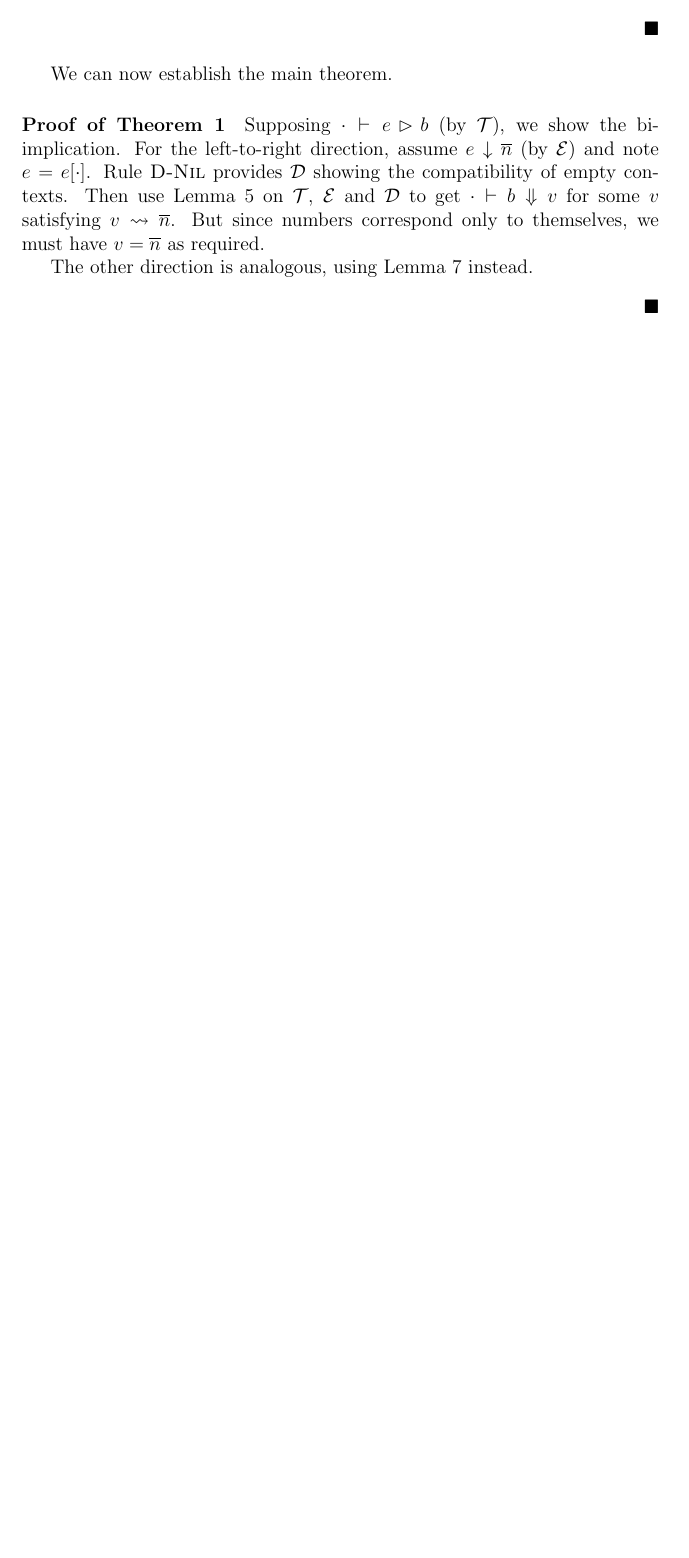
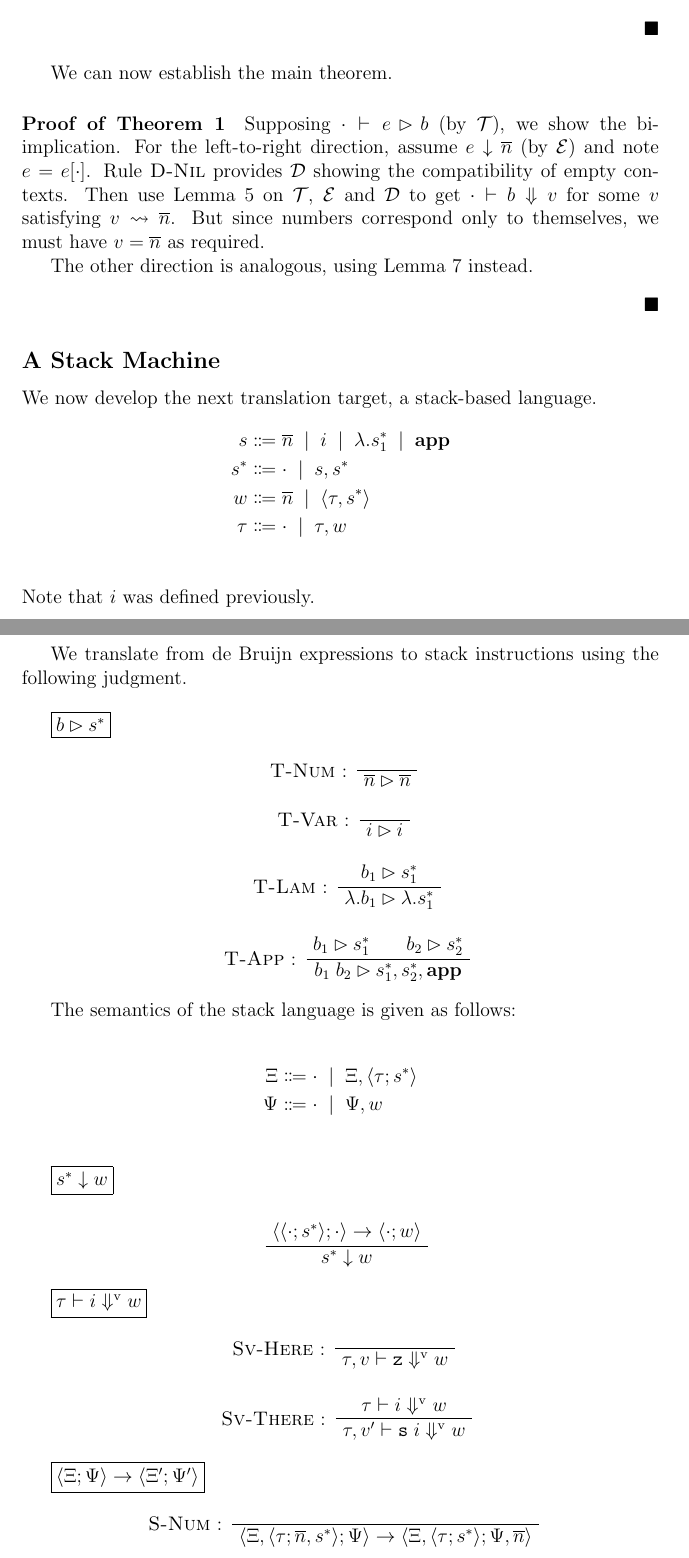
Before and after one commit to jannik/verified-compilation, a LaTeX document (report/compilation.tex): part of page 10 of 10 before the commit and two parts of pages 10 and 11 of 12 after it, the two joined at a grey line, cut so that both start at the same text, the shorter picture padded with empty space. Compiled offline with pdfLaTeX.

Commit message:
Add stack language definitions to report.

```diff
--- a/report/compilation.tex
+++ b/report/compilation.tex
@@ -24,7 +24,7 @@
 \newcommand{\T}{\mathcal{T}}
 \newcommand{\Tv}{\mathcal{T}^{\mathrm{v}}}
 \newcommand{\z}{\mathtt{z}}
-\newcommand{\s}{\mathtt{s} \;}
+\newcommand{\suc}{\mathtt{s} \;}
 \newcommand{\dom}{\mathsf{dom}}
 
 \newcommand{\n}[1]{\overline{#1}}
@@ -34,6 +34,7 @@
 \newcommand{\sub}[3]{#1[#2/#3]}
 \newcommand{\subs}[2]{#1[#2]}
 \newcommand{\wo}{\backslash}
+\newcommand{\sapp}{\mathbf{app}}
 
 \newcommand{\judgement}[1]{\framebox{#1}}
 \newcommand{\ninf}[1]{\AxiomC{#1}}
@@ -45,11 +46,16 @@
 \newcommand{\leftl}[1]{\LeftLabel{#1\;}}
 \newcommand{\rightl}[1]{\RightLabel{#1}}
 
+\newcommand{\tr}[2]{\ensuremath{#1 \rhd #2}}
 \newcommand{\tra}[3]{\ensuremath{#1 \vdash #2 \rhd #3}}
 \newcommand{\trav}[3]{\ensuremath{#1 \vdash #2 \rhd^{\mathrm{v}} #3}}
 \newcommand{\ev}[2]{\ensuremath{#1 \downarrow #2}}
 \newcommand{\hev}[3]{\ensuremath{#1 \vdash #2 \Downarrow #3}}
 \newcommand{\hevv}[3]{\ensuremath{#1 \vdash #2 \Downarrow^{\mathrm{v}} #3}}
+\newcommand{\sev}[4]{\ensuremath{\langle #1; #2 \rangle \rightarrow \langle #3; #4 \rangle}}
+\newcommand{\ssev}[4]{\ensuremath{\langle #1; #2 \rangle \rightarrow^* \langle #3; #4 \rangle}}
+\newcommand{\sevv}{\hevv}
+\newcommand{\fr}[2]{\langle #1; #2 \rangle}
 \newcommand{\eqv}[3]{\ensuremath{#1 \downarrow #2 \sim #3}}
 \newcommand{\cor}[2]{\ensuremath{#1 \rightsquigarrow #2}}
 \newcommand{\comp}[3]{\ensuremath{#1 \stackrel{#2}{\rightsquigarrow} #3}}
@@ -59,6 +65,9 @@
 \renewcommand{\c}{c} % canonical forms, previously 'v'
 \renewcommand{\b}{b} % de bruijn expressions, previously '\h{\e}'
 \renewcommand{\v}{v} % values, previously '\h{v}'
+\newcommand{\s}{s}
+\renewcommand{\ss}{\s^*}
+\newcommand{\w}{w}
 
 
 \newcounter{statementcounter}
@@ -575,3 +584,74 @@ But since numbers correspond only to themselves, we must have $\v = \n{n}$ as re
 The other direction is analogous, using Lemma~\ref{lem:right-to-left} instead.
 \end{proof}
 
+\subsection*{A Stack Machine}
+We now develop the next translation target, a stack-based language.
+\begin{align*}
+  \s &\defi \n{n} \alt i \alt \lam{}{\ss_1} \alt \sapp \\
+  \ss &\defi \nil \alt \s, \ss \\
+  \w &\defi \n{n} \alt \cl{\tau}{\ss} \\
+  \tau &\defi \nil \alt \tau, \w \\
+\end{align*}
+Note that $i$ was defined previously.
+
+We translate from de Bruijn expressions to stack instructions using the following judgment.
+\vspace{0.5cm}
+
+\judgement{\tr{\b}{\ss}}
+
+\begin{prooftree}
+  \leftl{\rule{T-Num} :}
+  \ax{\tr{\n{n}}{\n{n}}}
+\end{prooftree}
+
+\begin{prooftree}
+  \leftl{\rule{T-Var} :}
+  \ax{\tr{i}{i}}
+\end{prooftree}
+
+\begin{prooftree}
+  \ninf{\tr{\b_1}{\ss_1}}
+  \leftl{\rule{T-Lam} :}
+  \uinf{\tr{\lam{}{\b_1}}{\lam{}{\ss_1}}}
+\end{prooftree}
+
+\begin{prooftree}
+  \ninf{\tr{\b_1}{\ss_1}}
+  \ninf{\tr{\b_2}{\ss_2}}
+  \leftl{\rule{T-App} :}
+  \binf{\tr{\b_1 \app \b_2}{\ss_1, \ss_2, \sapp}}
+\end{prooftree}
+
+The semantics of the stack language is given as follows:
+
+\begin{align*}
+  \Xi &\defi \nil \alt \Xi, \fr{\tau}{\ss} \\
+  \Psi &\defi \nil \alt \Psi, \w \\
+\end{align*}
+
+\judgement{\ev{\ss}{\w}}
+
+\begin{prooftree}
+  \ninf{\sev{\fr{\nil}{\ss}}{\nil}{\nil}{\w}}
+  \uinf{\ev{\ss}{\w}}
+\end{prooftree}
+
+\judgement{\sevv{\tau}{i}{\w}}
+
+\begin{prooftree}
+  \leftl{\rule{Sv-Here} :}
+  \ax{\hevv{\tau, \v}{\z}{\w}}
+\end{prooftree}
+
+\begin{prooftree}
+  \ninf{\hevv{\tau}{i}{\w}}
+  \leftl{\rule{Sv-There} :}
+  \uinf{\hevv{\tau, \v'}{\suc i}{\w}}
+\end{prooftree}
+
+\judgement{\sev{\Xi}{\Psi}{\Xi'}{\Psi'}}
+
+\begin{prooftree}
+  \leftl{\rule{S-Num} :}
+  \ax{\sev{\Xi, \fr{\tau}{\n{n}, \ss}}{\Psi}{\Xi, \fr{\tau}{\ss}}{\Psi, \n{n}}}
+\end{prooftree}
```
Also changed, not shown: report/compilation.tex (81 more changed lines).
